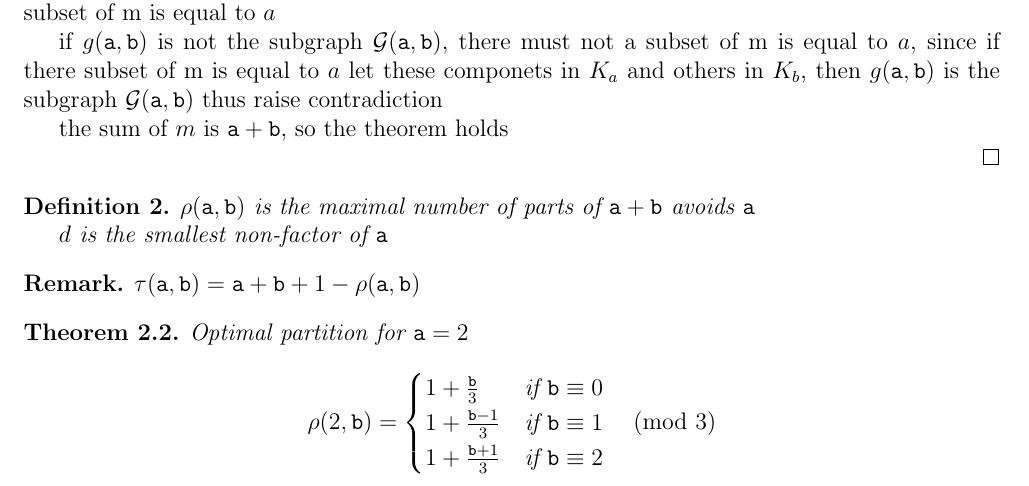
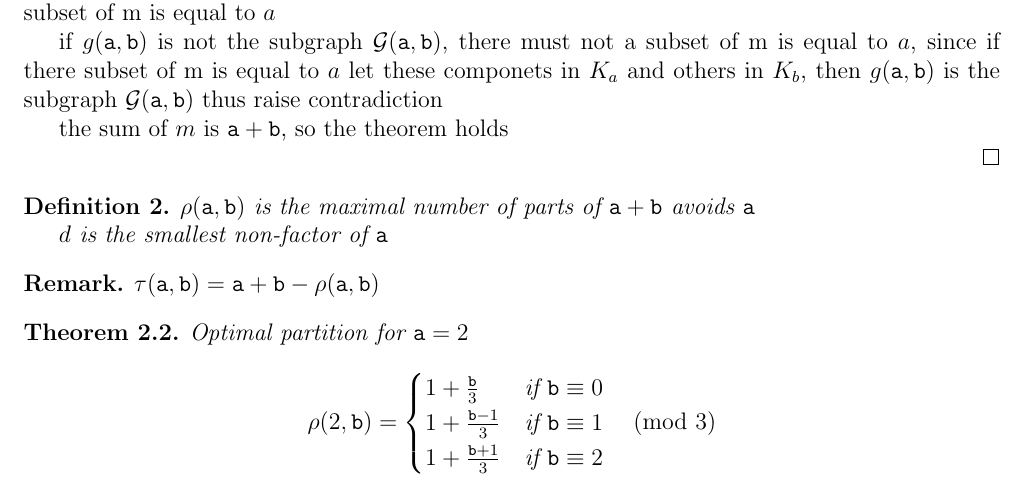
Before and after one commit to totoroXD/TestingProblem, a LaTeX document (total.tex, which reads partition.tex): part of page 2 of 5, cut so that both start at the same text. Compiled offline with pdfLaTeX.

Commit message:
errata rho-tau relation

```diff
--- a/partition.tex
+++ b/partition.tex
@@ -48,7 +48,7 @@ $d$ is the smallest non-factor of $\pa$
 \end{definition}
 
 \begin{remark}
-$\tau(\pa,\pb)=\pa+\pb+1-\rho(\pa,\pb)$
+$\tau(\pa,\pb)=\pa+\pb-\rho(\pa,\pb)$
 \end{remark}
 
 \begin{theorem}
```
